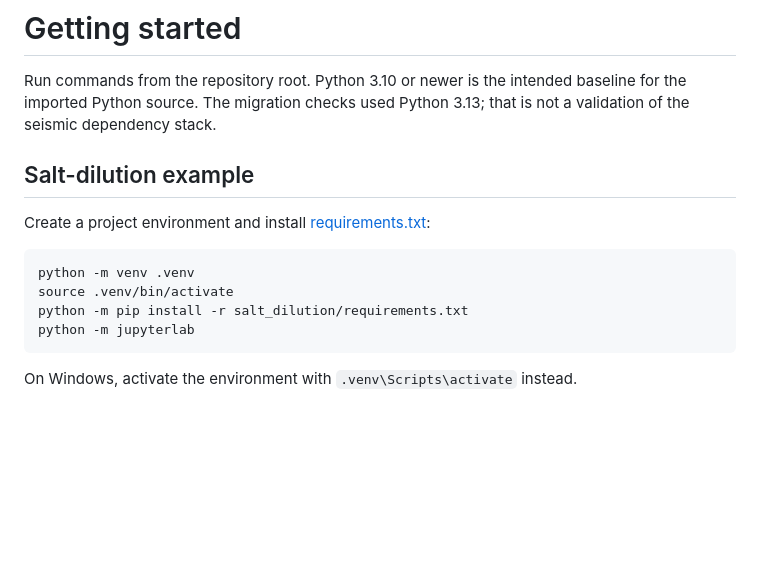
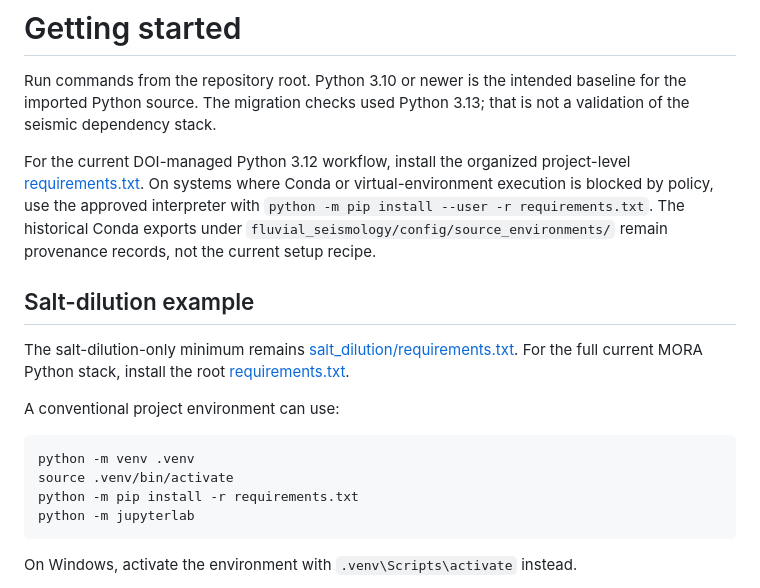
Before and after one commit to sardorsob/Mora-Fluvial-Analysis, a Markdown page: docs/getting_started.md, the part around the change. Drawn GitHub-style; blank space fills up the shorter version.

Commit message:
docs: document current DOI Python setup
Point setup instructions to the organized project-level requirements file and note the approved Python plus user-site pip workflow for managed DOI Windows systems.

````diff
--- a/docs/getting_started.md
+++ b/docs/getting_started.md
@@ -2,14 +2,18 @@
 
 Run commands from the repository root. Python 3.10 or newer is the intended baseline for the imported Python source. The migration checks used Python 3.13; that is not a validation of the seismic dependency stack.
 
+For the current DOI-managed Python 3.12 workflow, install the organized project-level [requirements.txt](../requirements.txt). On systems where Conda or virtual-environment execution is blocked by policy, use the approved interpreter with `python -m pip install --user -r requirements.txt`. The historical Conda exports under `fluvial_seismology/config/source_environments/` remain provenance records, not the current setup recipe.
+
 ## Salt-dilution example
 
-Create a project environment and install [requirements.txt](../salt_dilution/requirements.txt):
+The salt-dilution-only minimum remains [salt_dilution/requirements.txt](../salt_dilution/requirements.txt). For the full current MORA Python stack, install the root [requirements.txt](../requirements.txt).
+
+A conventional project environment can use:
 
 ```sh
 python -m venv .venv
 source .venv/bin/activate
-python -m pip install -r salt_dilution/requirements.txt
+python -m pip install -r requirements.txt
 python -m jupyterlab
 ```
 
````
